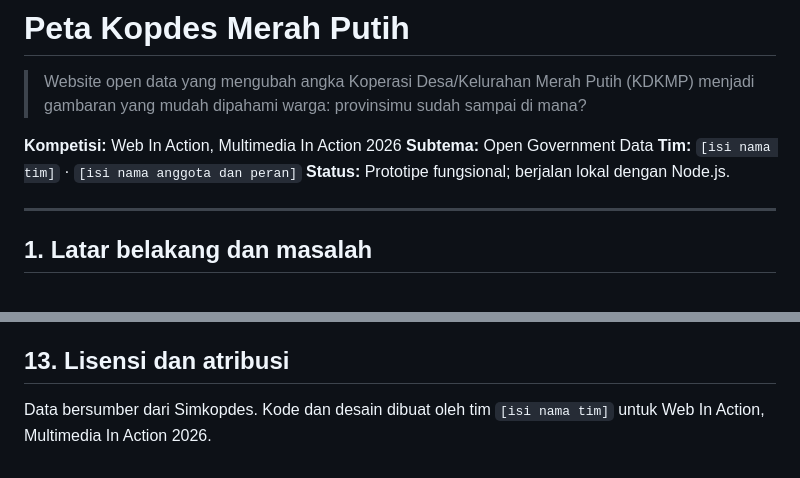
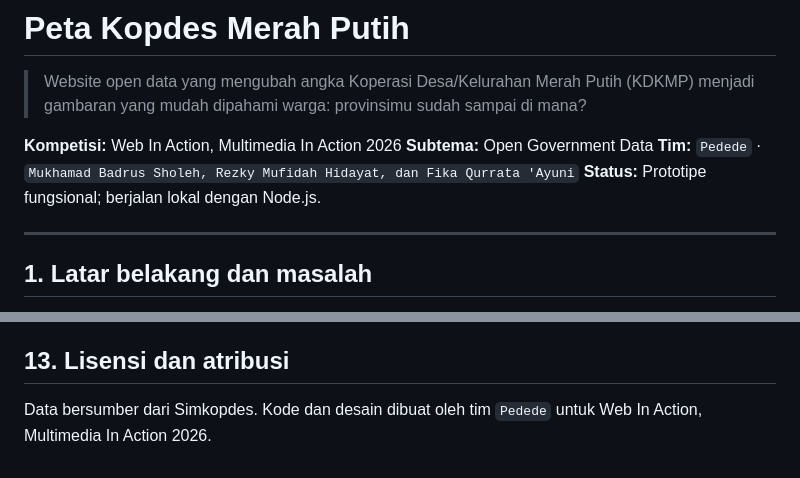
Before and after one commit to drussholeh6-cpu/Peta_kopdes, a Markdown page: README.md, 2 parts joined by grey strips. Drawn GitHub-style.

Commit message:
Preserve team attribution in project README
Co-authored-by: Copilot <223556219+Copilot@users.noreply.github.com>

```diff
--- a/README.md
+++ b/README.md
@@ -4,7 +4,7 @@
 
 **Kompetisi:** Web In Action, Multimedia In Action 2026
 **Subtema:** Open Government Data
-**Tim:** `[isi nama tim]` · `[isi nama anggota dan peran]`
+**Tim:** `Pedede` · `Mukhamad Badrus Sholeh, Rezky Mufidah Hidayat, dan Fika Qurrata 'Ayuni`
 **Status:** Prototipe fungsional; berjalan lokal dengan Node.js.
 
 ---
@@ -187,4 +187,4 @@ npm start
 
 ## 13. Lisensi dan atribusi
 
-Data bersumber dari Simkopdes. Kode dan desain dibuat oleh tim `[isi nama tim]` untuk Web In Action, Multimedia In Action 2026.
+Data bersumber dari Simkopdes. Kode dan desain dibuat oleh tim `Pedede` untuk Web In Action, Multimedia In Action 2026.
```
